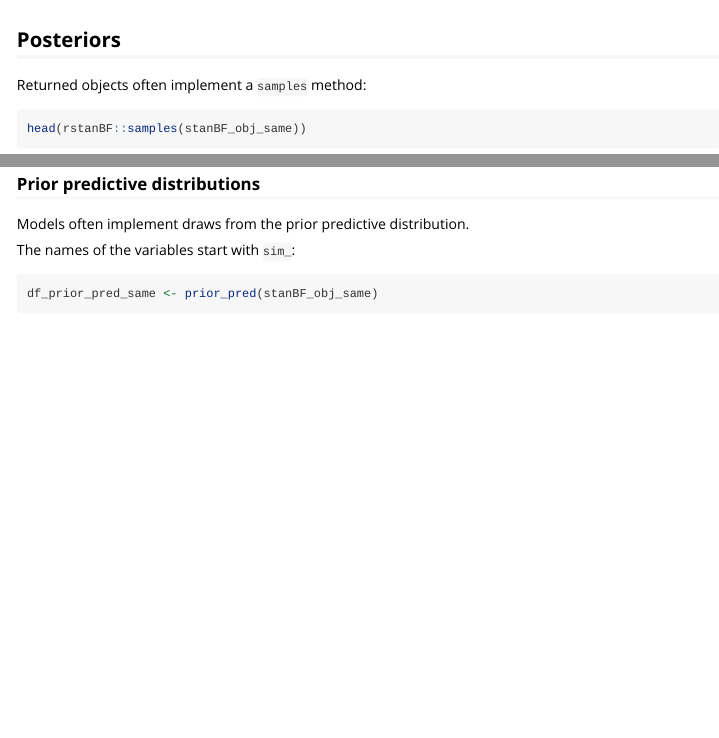
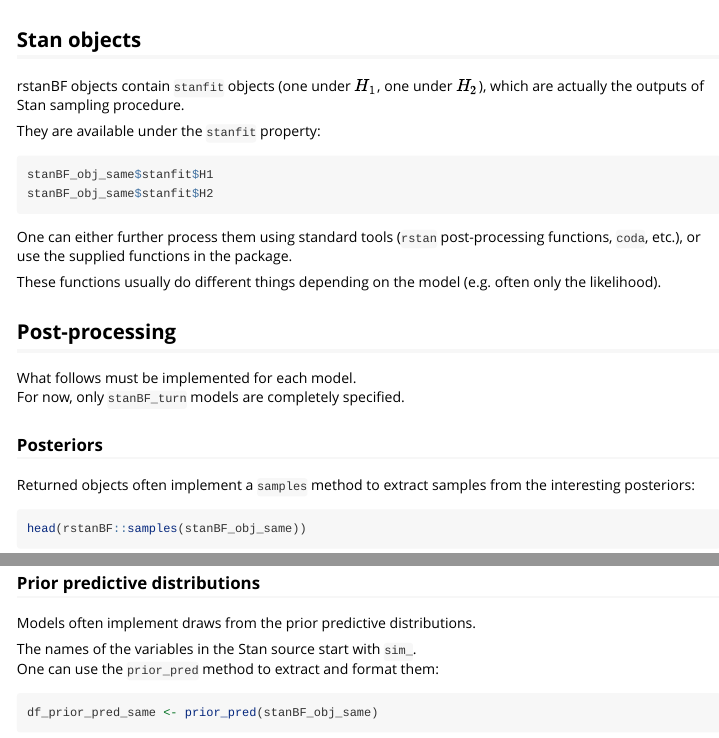
Before and after one commit to lgaborini/rstanBF, an R Markdown document (vignettes/introduction.Rmd): the page in a window 1100 px wide, from 3360 px down, and a second part further down, joined at a grey line. Rendered offline with R 4.5, knitr and Pandoc, with nearby package versions; some code elsewhere in the file could not run offline; long lines of code are wrapped; common packages that the code uses without loading them are loaded.

Commit message:
Updated vignette

````diff
--- a/vignettes/introduction.Rmd
+++ b/vignettes/introduction.Rmd
@@ -135,9 +135,30 @@ stanBF_obj_same$BF
 stanBF_obj_diff$BF
 ```
 
-## Posteriors
 
-Returned objects often implement a `samples` method:
+## Stan objects
+
+rstanBF objects contain `stanfit` objects (one under $H_1$, one under $H_2$), which are actually the outputs of Stan sampling procedure.
+
+They are available under the `stanfit` property:
+
+```{r, eval = FALSE}
+stanBF_obj_same$stanfit$H1
+stanBF_obj_same$stanfit$H2
+```
+
+One can either further process them using standard tools (`rstan` post-processing functions, `coda`, etc.), or use the supplied functions in the package.
+
+These functions usually do different things depending on the model (e.g. often only the likelihood).
+
+## Post-processing
+
+What follows must be implemented for each model.
+For now, only `stanBF_turn` models are completely specified.
+
+### Posteriors
+
+Returned objects often implement a `samples` method to extract samples from the interesting posteriors:
 
 ```{r, HMC-posteriors}
 head(rstanBF::samples(stanBF_obj_same))
@@ -156,6 +177,7 @@ rstanBF::plot_posteriors(stanBF_obj_diff, 'theta')
 
 ### Prior predictive distributions
 
-Models often implement draws from the prior predictive distribution.
+Models often implement draws from the prior predictive distributions.
 
-The names of the variables start with `sim_`:
+The names of the variables in the Stan source start with `sim_`.
+One can use the `prior_pred` method to extract and format them:
````
Also changed, not shown: vignettes/dirichletdirichlet-model.Rmd (+0 -9 lines), vignettes/introduction.Rmd (11 more changed lines).
